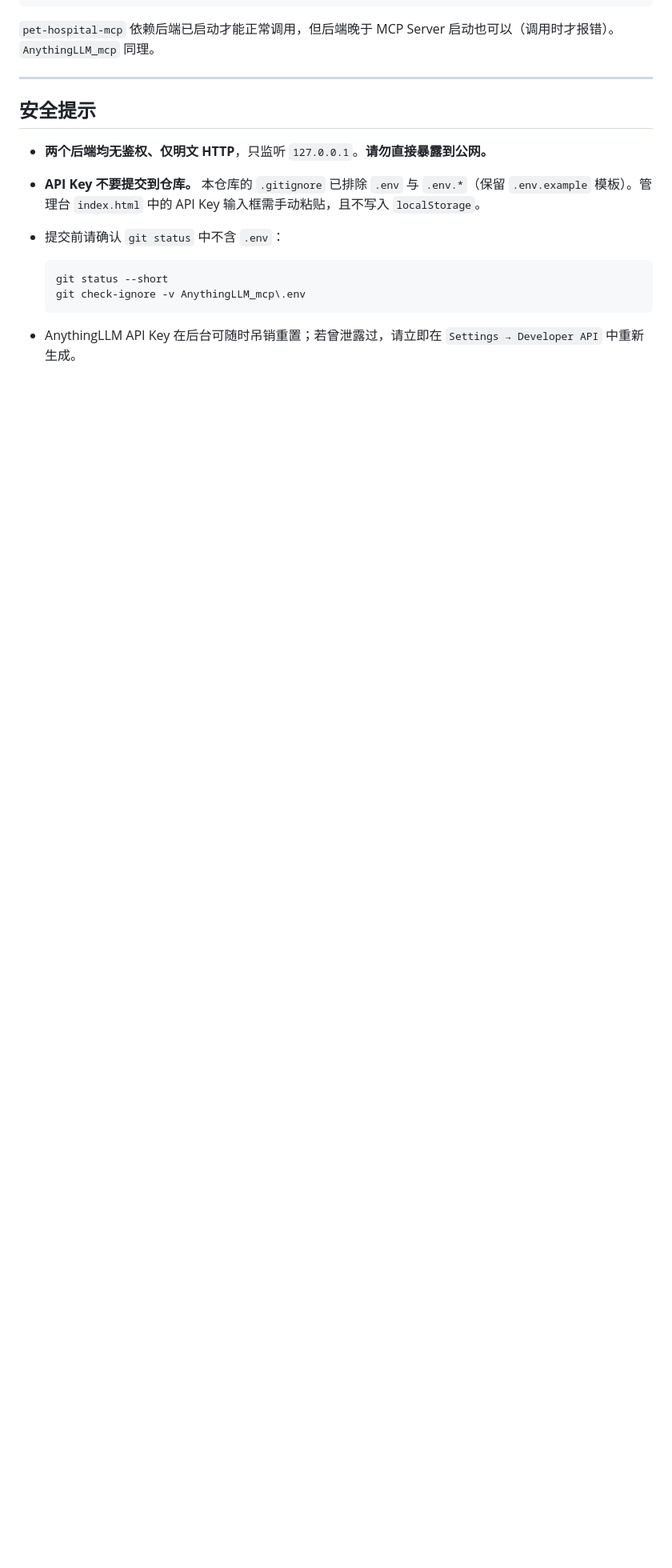
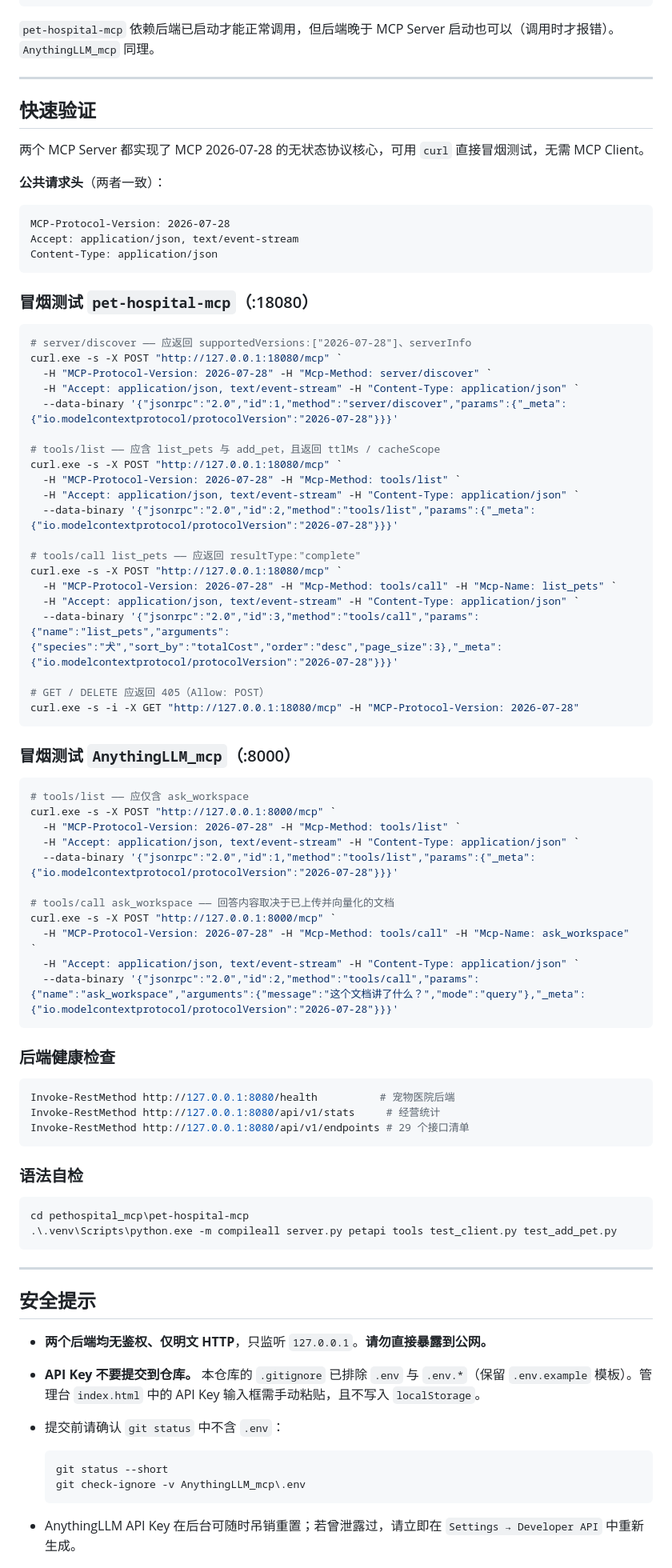
Before and after one commit to xg-xiong/LLM, a Markdown page: README.md, the part around one of its changes. Shown at 80% size. Rendered like a GitHub page; blank space fills up the shorter version.

Commit message:
feat: 整合前三节课MCP项目，更新README与gitignore

````diff
--- a/README.md
+++ b/README.md
@@ -438,6 +450,76 @@ notepad .env        # 至少填写 ALLM_API_KEY
 
 ---
 
+## 快速验证
+
+两个 MCP Server 都实现了 MCP 2026-07-28 的无状态协议核心，可用 `curl` 直接冒烟测试，无需 MCP Client。
+
+**公共请求头**（两者一致）：
+
+```text
+MCP-Protocol-Version: 2026-07-28
+Accept: application/json, text/event-stream
+Content-Type: application/json
+```
+
+### 冒烟测试 `pet-hospital-mcp`（:18080）
+
+```powershell
+# server/discover —— 应返回 supportedVersions:["2026-07-28"]、serverInfo
+curl.exe -s -X POST "http://127.0.0.1:18080/mcp" `
+  -H "MCP-Protocol-Version: 2026-07-28" -H "Mcp-Method: server/discover" `
+  -H "Accept: application/json, text/event-stream" -H "Content-Type: application/json" `
+  --data-binary '{"jsonrpc":"2.0","id":1,"method":"server/discover","params":{"_meta":{"io.modelcontextprotocol/protocolVersion":"2026-07-28"}}}'
+
+# tools/list —— 应含 list_pets 与 add_pet，且返回 ttlMs / cacheScope
+curl.exe -s -X POST "http://127.0.0.1:18080/mcp" `
+  -H "MCP-Protocol-Version: 2026-07-28" -H "Mcp-Method: tools/list" `
+  -H "Accept: application/json, text/event-stream" -H "Content-Type: application/json" `
+  --data-binary '{"jsonrpc":"2.0","id":2,"method":"tools/list","params":{"_meta":{"io.modelcontextprotocol/protocolVersion":"2026-07-28"}}}'
+
+# tools/call list_pets —— 应返回 resultType:"complete"
+curl.exe -s -X POST "http://127.0.0.1:18080/mcp" `
+  -H "MCP-Protocol-Version: 2026-07-28" -H "Mcp-Method: tools/call" -H "Mcp-Name: list_pets" `
+  -H "Accept: application/json, text/event-stream" -H "Content-Type: application/json" `
+  --data-binary '{"jsonrpc":"2.0","id":3,"method":"tools/call","params":{"name":"list_pets","arguments":{"species":"犬","sort_by":"totalCost","order":"desc","page_size":3},"_meta":{"io.modelcontextprotocol/protocolVersion":"2026-07-28"}}}'
+
+# GET / DELETE 应返回 405（Allow: POST）
+curl.exe -s -i -X GET "http://127.0.0.1:18080/mcp" -H "MCP-Protocol-Version: 2026-07-28"
+```
+
+### 冒烟测试 `AnythingLLM_mcp`（:8000）
+
+```powershell
+# tools/list —— 应仅含 ask_workspace
+curl.exe -s -X POST "http://127.0.0.1:8000/mcp" `
+  -H "MCP-Protocol-Version: 2026-07-28" -H "Mcp-Method: tools/list" `
+  -H "Accept: application/json, text/event-stream" -H "Content-Type: application/json" `
+  --data-binary '{"jsonrpc":"2.0","id":1,"method":"tools/list","params":{"_meta":{"io.modelcontextprotocol/protocolVersion":"2026-07-28"}}}'
+
+# tools/call ask_workspace —— 回答内容取决于已上传并向量化的文档
+curl.exe -s -X POST "http://127.0.0.1:8000/mcp" `
+  -H "MCP-Protocol-Version: 2026-07-28" -H "Mcp-Method: tools/call" -H "Mcp-Name: ask_workspace" `
+  -H "Accept: application/json, text/event-stream" -H "Content-Type: application/json" `
+  --data-binary '{"jsonrpc":"2.0","id":2,"method":"tools/call","params":{"name":"ask_workspace","arguments":{"message":"这个文档讲了什么？","mode":"query"},"_meta":{"io.modelcontextprotocol/protocolVersion":"2026-07-28"}}}'
+```
+
+### 后端健康检查
+
+```powershell
+Invoke-RestMethod http://127.0.0.1:8080/health          # 宠物医院后端
+Invoke-RestMethod http://127.0.0.1:8080/api/v1/stats     # 经营统计
+Invoke-RestMethod http://127.0.0.1:8080/api/v1/endpoints # 29 个接口清单
+```
+
+### 语法自检
+
+```powershell
+cd pethospital_mcp\pet-hospital-mcp
+.\.venv\Scripts\python.exe -m compileall server.py petapi tools test_client.py test_add_pet.py
+```
+
+---
+
 ## 安全提示
 
 - **两个后端均无鉴权、仅明文 HTTP**，只监听 `127.0.0.1`。**请勿直接暴露到公网。**
````
Also changed, not shown: other parts of README.md (+13 -1 lines).
